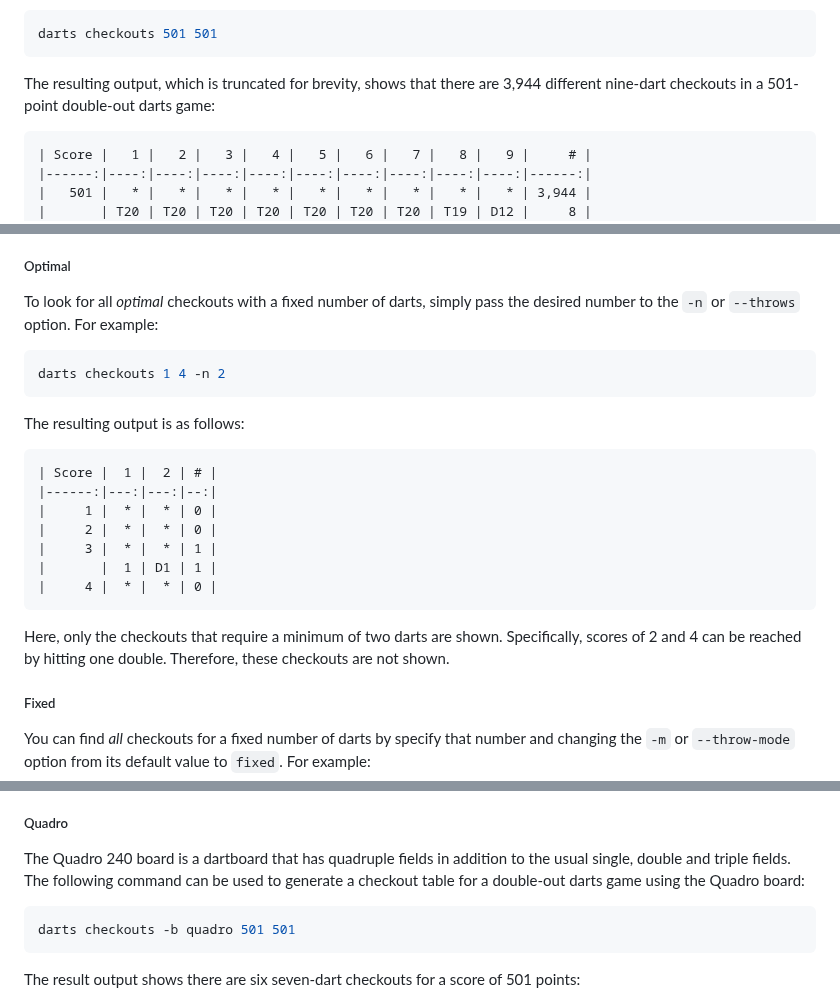
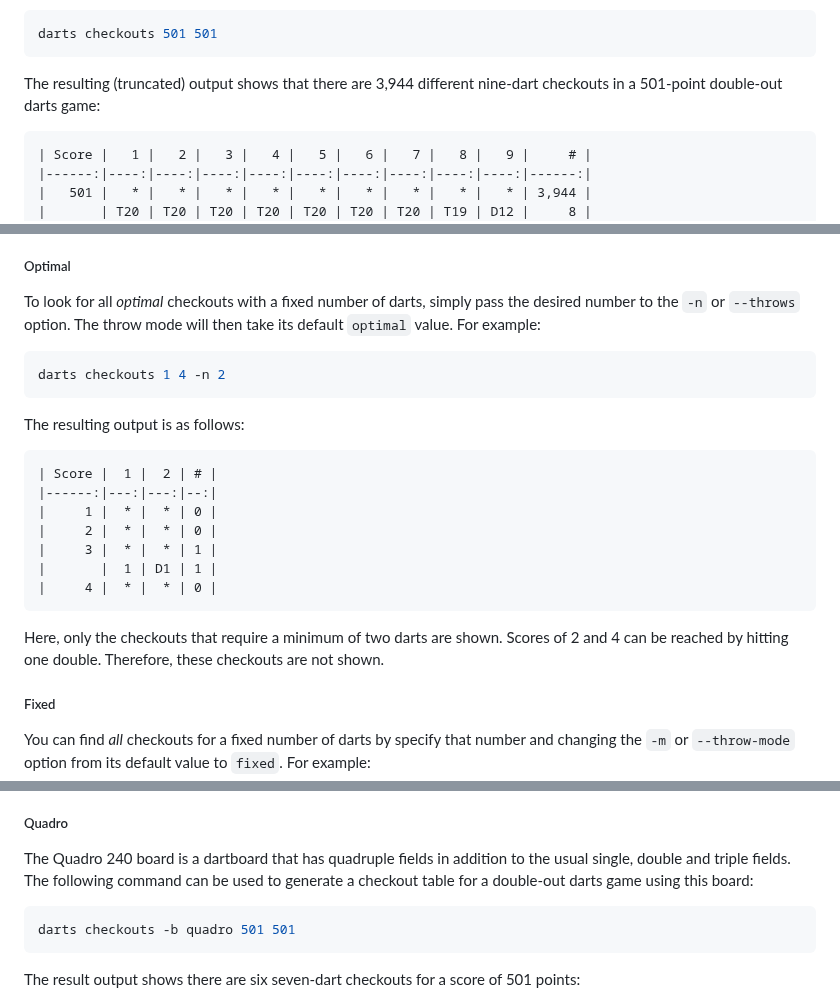
Before and after one commit to mauritssilvis/darts, a Markdown page: cli/java/README.md, 3 parts joined by grey strips. Drawn GitHub-style.

````diff
--- a/cli/java/README.md
+++ b/cli/java/README.md
@@ -148,7 +148,7 @@ For example, to find 501-point checkouts, pass the same value as the minimum and
 darts checkouts 501 501
 ```
 
-The resulting output, which is truncated for brevity, shows that there are 3,944 different nine-dart checkouts in a 501-point double-out darts game:
+The resulting (truncated) output shows that there are 3,944 different nine-dart checkouts in a 501-point double-out darts game:
 
 ```markdown
 | Score |   1 |   2 |   3 |   4 |   5 |   6 |   7 |   8 |   9 |     # |
@@ -331,6 +331,7 @@ These throw modes are represented by the two values the `-m` or `--throw-mode` o
 ##### Optimal
 
 To look for all *optimal* checkouts with a fixed number of darts, simply pass the desired number to the `-n` or `--throws` option.
+The throw mode will then take its default `optimal` value.
 For example:
 
 ```shell
@@ -350,7 +351,7 @@ The resulting output is as follows:
 ```
 
 Here, only the checkouts that require a minimum of two darts are shown.
-Specifically, scores of 2 and 4 can be reached by hitting one double.
+Scores of 2 and 4 can be reached by hitting one double.
 Therefore, these checkouts are not shown.
 
 ##### Fixed
@@ -514,7 +515,7 @@ This option has the following possible values:
 ##### Quadro
 
 The Quadro 240 board is a dartboard that has quadruple fields in addition to the usual single, double and triple fields.
-The following command can be used to generate a checkout table for a double-out darts game using the Quadro board:
+The following command can be used to generate a checkout table for a double-out darts game using this board:
 
 ```shell
 darts checkouts -b quadro 501 501
````
Also changed, not shown: other parts of cli/java/README.md (+9 -9 lines).
